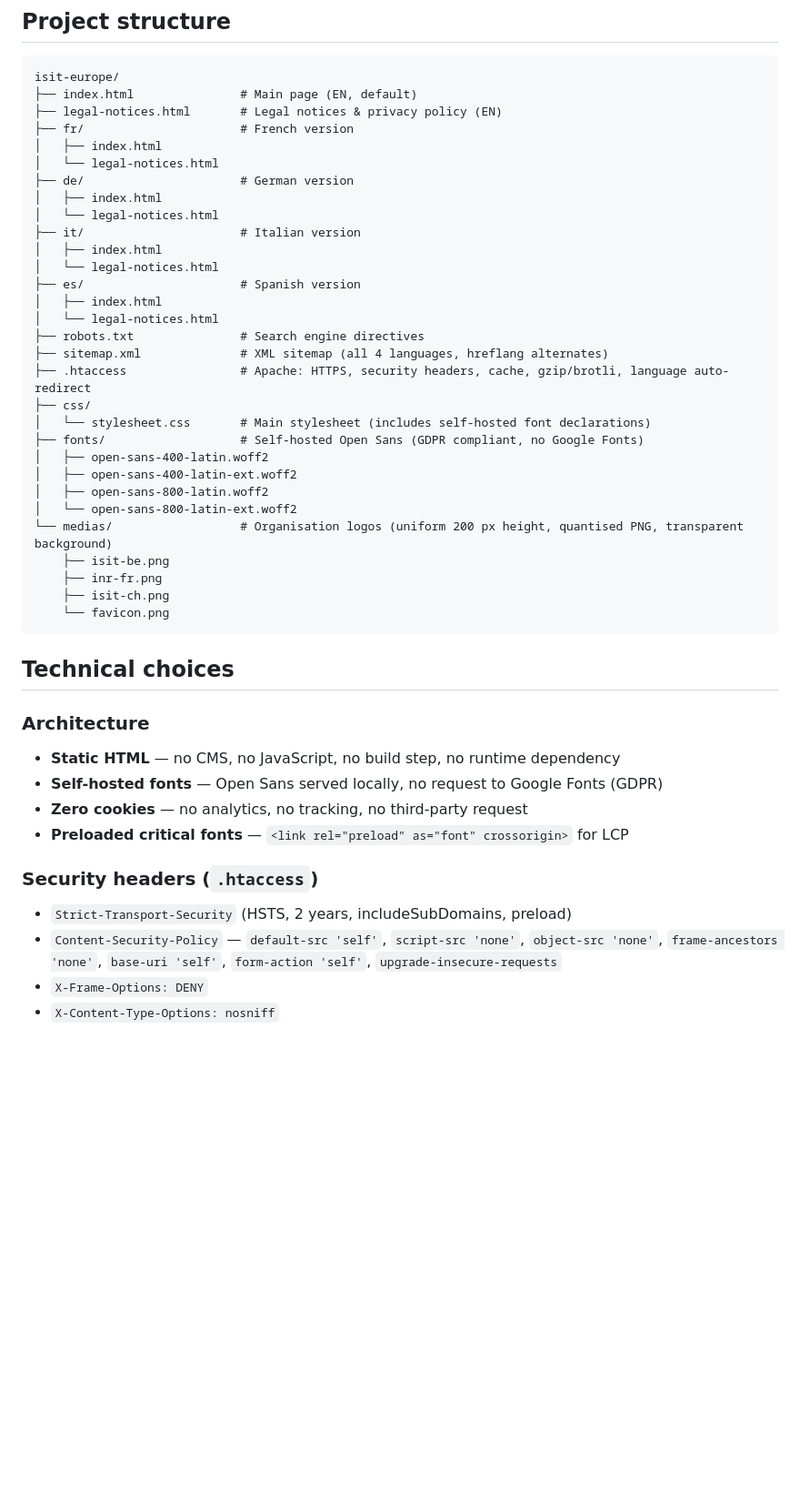
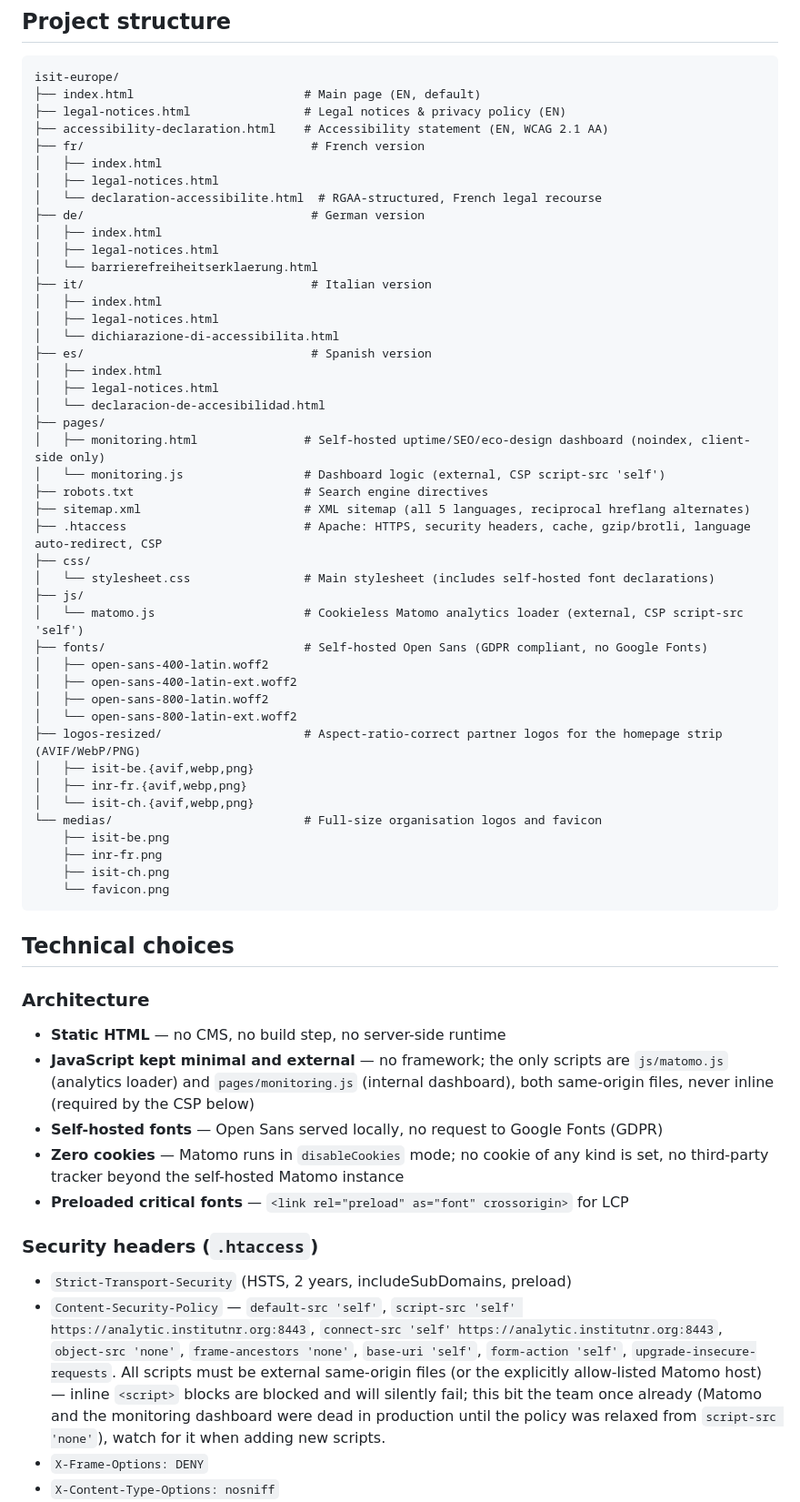
Before and after one commit to Institut-du-Numerique-Responsable/isit-europe, a Markdown page: README.md, the part around one of its changes. Shown at 91% size. Rendered like a GitHub page; blank space fills up the shorter version.

Commit message:
docs: refresh README (Matomo, monitoring, accessibility, updated CSP, contributing)

````diff
--- a/README.md
+++ b/README.md
@@ -30,31 +30,45 @@ Requests to `/` are redirected (`302`) to the matching language subdirectory bas
 
 ```
 isit-europe/
-├── index.html               # Main page (EN, default)
-├── legal-notices.html       # Legal notices & privacy policy (EN)
-├── fr/                      # French version
+├── index.html                        # Main page (EN, default)
+├── legal-notices.html                # Legal notices & privacy policy (EN)
+├── accessibility-declaration.html    # Accessibility statement (EN, WCAG 2.1 AA)
+├── fr/                                # French version
 │   ├── index.html
-│   └── legal-notices.html
-├── de/                      # German version
+│   ├── legal-notices.html
+│   └── declaration-accessibilite.html  # RGAA-structured, French legal recourse
+├── de/                                # German version
 │   ├── index.html
-│   └── legal-notices.html
-├── it/                      # Italian version
+│   ├── legal-notices.html
+│   └── barrierefreiheitserklaerung.html
+├── it/                                # Italian version
 │   ├── index.html
-│   └── legal-notices.html
-├── es/                      # Spanish version
+│   ├── legal-notices.html
+│   └── dichiarazione-di-accessibilita.html
+├── es/                                # Spanish version
 │   ├── index.html
-│   └── legal-notices.html
-├── robots.txt               # Search engine directives
-├── sitemap.xml              # XML sitemap (all 4 languages, hreflang alternates)
-├── .htaccess                # Apache: HTTPS, security headers, cache, gzip/brotli, language auto-redirect
+│   ├── legal-notices.html
+│   └── declaracion-de-accesibilidad.html
+├── pages/
+│   ├── monitoring.html               # Self-hosted uptime/SEO/eco-design dashboard (noindex, client-side only)
+│   └── monitoring.js                 # Dashboard logic (external, CSP script-src 'self')
+├── robots.txt                        # Search engine directives
+├── sitemap.xml                       # XML sitemap (all 5 languages, reciprocal hreflang alternates)
+├── .htaccess                         # Apache: HTTPS, security headers, cache, gzip/brotli, language auto-redirect, CSP
 ├── css/
-│   └── stylesheet.css       # Main stylesheet (includes self-hosted font declarations)
-├── fonts/                   # Self-hosted Open Sans (GDPR compliant, no Google Fonts)
+│   └── stylesheet.css                # Main stylesheet (includes self-hosted font declarations)
+├── js/
+│   └── matomo.js                     # Cookieless Matomo analytics loader (external, CSP script-src 'self')
+├── fonts/                            # Self-hosted Open Sans (GDPR compliant, no Google Fonts)
 │   ├── open-sans-400-latin.woff2
 │   ├── open-sans-400-latin-ext.woff2
 │   ├── open-sans-800-latin.woff2
 │   └── open-sans-800-latin-ext.woff2
-└── medias/                  # Organisation logos (uniform 200 px height, quantised PNG, transparent background)
+├── logos-resized/                    # Aspect-ratio-correct partner logos for the homepage strip (AVIF/WebP/PNG)
+│   ├── isit-be.{avif,webp,png}
+│   ├── inr-fr.{avif,webp,png}
+│   └── isit-ch.{avif,webp,png}
+└── medias/                           # Full-size organisation logos and favicon
     ├── isit-be.png
     ├── inr-fr.png
     ├── isit-ch.png
@@ -64,14 +78,15 @@ isit-europe/
 ## Technical choices
 
 ### Architecture
-- **Static HTML** — no CMS, no JavaScript, no build step, no runtime dependency
+- **Static HTML** — no CMS, no build step, no server-side runtime
+- **JavaScript kept minimal and external** — no framework; the only scripts are `js/matomo.js` (analytics loader) and `pages/monitoring.js` (internal dashboard), both same-origin files, never inline (required by the CSP below)
 - **Self-hosted fonts** — Open Sans served locally, no request to Google Fonts (GDPR)
-- **Zero cookies** — no analytics, no tracking, no third-party request
+- **Zero cookies** — Matomo runs in `disableCookies` mode; no cookie of any kind is set, no third-party tracker beyond the self-hosted Matomo instance
 - **Preloaded critical fonts** — `<link rel="preload" as="font" crossorigin>` for LCP
 
 ### Security headers (`.htaccess`)
 - `Strict-Transport-Security` (HSTS, 2 years, includeSubDomains, preload)
-- `Content-Security-Policy` — `default-src 'self'`, `script-src 'none'`, `object-src 'none'`, `frame-ancestors 'none'`, `base-uri 'self'`, `form-action 'self'`, `upgrade-insecure-requests`
+- `Content-Security-Policy` — `default-src 'self'`, `script-src 'self' https://analytic.institutnr.org:8443`, `connect-src 'self' https://analytic.institutnr.org:8443`, `object-src 'none'`, `frame-ancestors 'none'`, `base-uri 'self'`, `form-action 'self'`, `upgrade-insecure-requests`. All scripts must be external same-origin files (or the explicitly allow-listed Matomo host) — inline `<script>` blocks are blocked and will silently fail; this bit the team once already (Matomo and the monitoring dashboard were dead in production until the policy was relaxed from `script-src 'none'`), watch for it when adding new scripts.
 - `X-Frame-Options: DENY`
 - `X-Content-Type-Options: nosniff`
 - `Referrer-Policy: strict-origin-when-cross-origin`
````
Also changed, not shown: other parts of README.md (+16 -0 lines).
